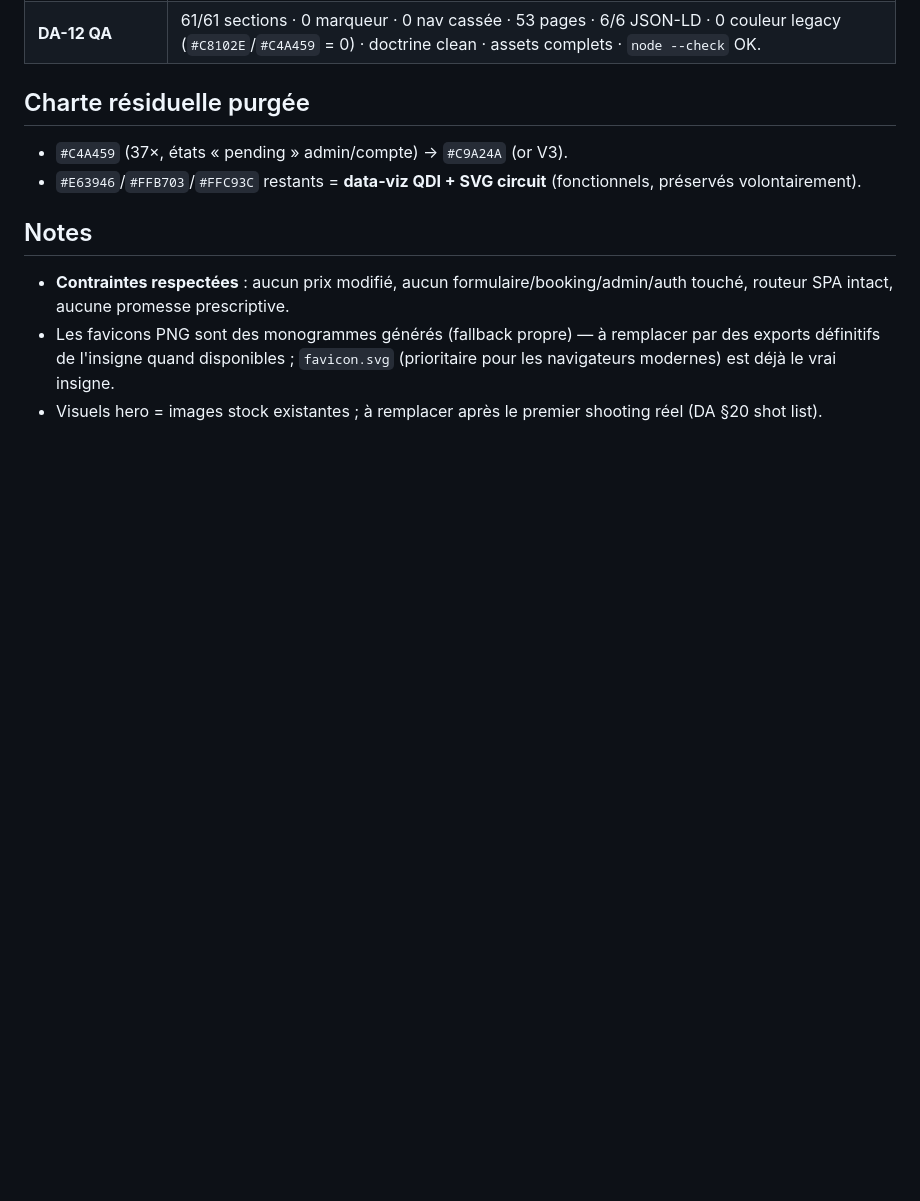
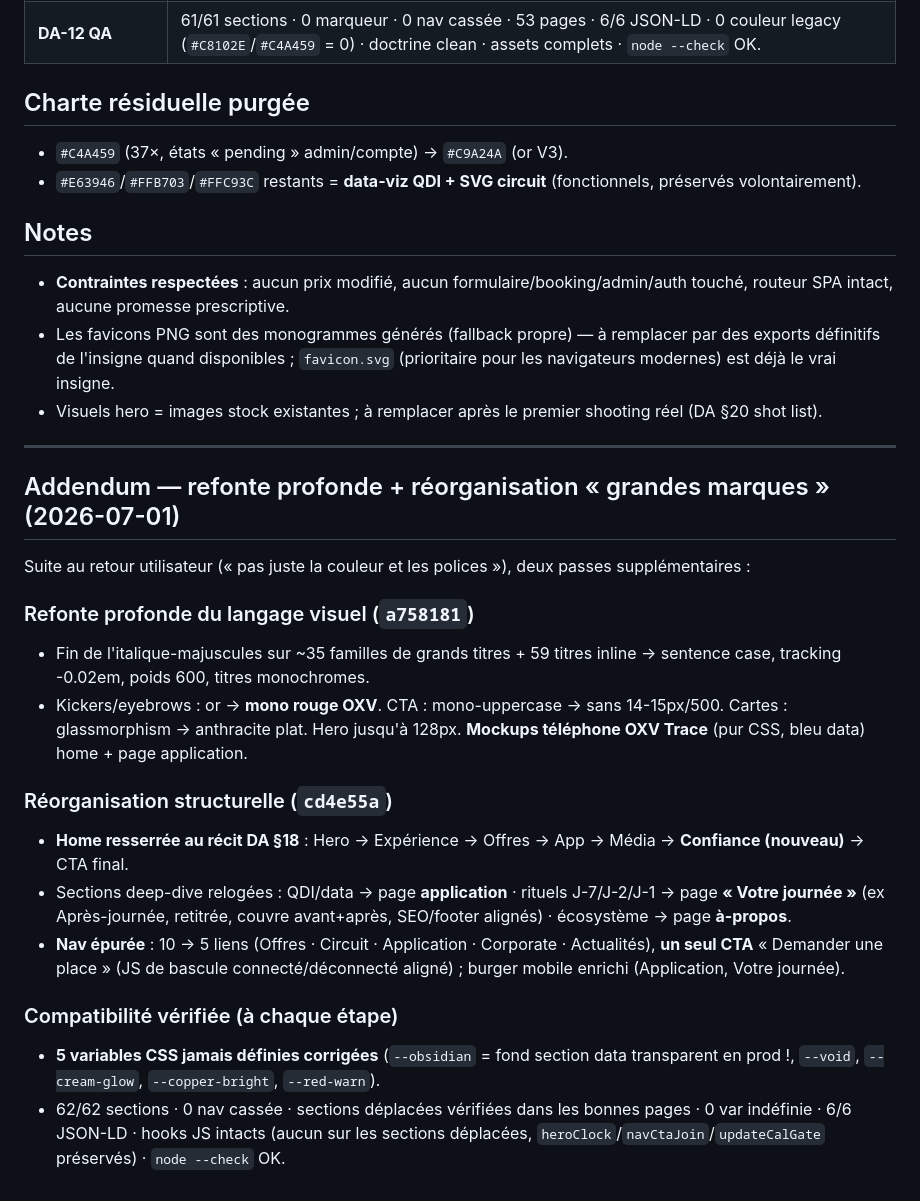
Before and after one commit to OnlyXtremeVehicle/oxv-site, a Markdown page: docs/design/PR_DA_RECAP.md, the part around the change. Drawn GitHub-style; blank space fills up the shorter version.

Commit message:
docs(design): addendum recap - refonte profonde + reorganisation grandes marques
Co-Authored-By: Claude Opus 4.8 <noreply@anthropic.com>

```diff
--- a/docs/design/PR_DA_RECAP.md
+++ b/docs/design/PR_DA_RECAP.md
@@ -25,3 +25,22 @@
 - **Contraintes respectées** : aucun prix modifié, aucun formulaire/booking/admin/auth touché, routeur SPA intact, aucune promesse prescriptive.
 - Les favicons PNG sont des monogrammes générés (fallback propre) — à remplacer par des exports définitifs de l'insigne quand disponibles ; `favicon.svg` (prioritaire pour les navigateurs modernes) est déjà le vrai insigne.
 - Visuels hero = images stock existantes ; à remplacer après le premier shooting réel (DA §20 shot list).
+
+---
+
+## Addendum — refonte profonde + réorganisation « grandes marques » (2026-07-01)
+
+Suite au retour utilisateur (« pas juste la couleur et les polices »), deux passes supplémentaires :
+
+### Refonte profonde du langage visuel (`a758181`)
+- Fin de l'italique-majuscules sur ~35 familles de grands titres + 59 titres inline → sentence case, tracking -0.02em, poids 600, titres monochromes.
+- Kickers/eyebrows : or → **mono rouge OXV**. CTA : mono-uppercase → sans 14-15px/500. Cartes : glassmorphism → anthracite plat. Hero jusqu'à 128px. **Mockups téléphone OXV Trace** (pur CSS, bleu data) home + page application.
+
+### Réorganisation structurelle (`cd4e55a`)
+- **Home resserrée au récit DA §18** : Hero → Expérience → Offres → App → Média → **Confiance (nouveau)** → CTA final.
+- Sections deep-dive relogées : QDI/data → page **application** · rituels J-7/J-2/J-1 → page **« Votre journée »** (ex Après-journée, retitrée, couvre avant+après, SEO/footer alignés) · écosystème → page **à-propos**.
+- **Nav épurée** : 10 → 5 liens (Offres · Circuit · Application · Corporate · Actualités), **un seul CTA** « Demander une place » (JS de bascule connecté/déconnecté aligné) ; burger mobile enrichi (Application, Votre journée).
+
+### Compatibilité vérifiée (à chaque étape)
+- **5 variables CSS jamais définies corrigées** (`--obsidian` = fond section data transparent en prod !, `--void`, `--cream-glow`, `--copper-bright`, `--red-warn`).
+- 62/62 sections · 0 nav cassée · sections déplacées vérifiées dans les bonnes pages · 0 var indéfinie · 6/6 JSON-LD · hooks JS intacts (aucun sur les sections déplacées, `heroClock`/`navCtaJoin`/`updateCalGate` préservés) · `node --check` OK.
```
